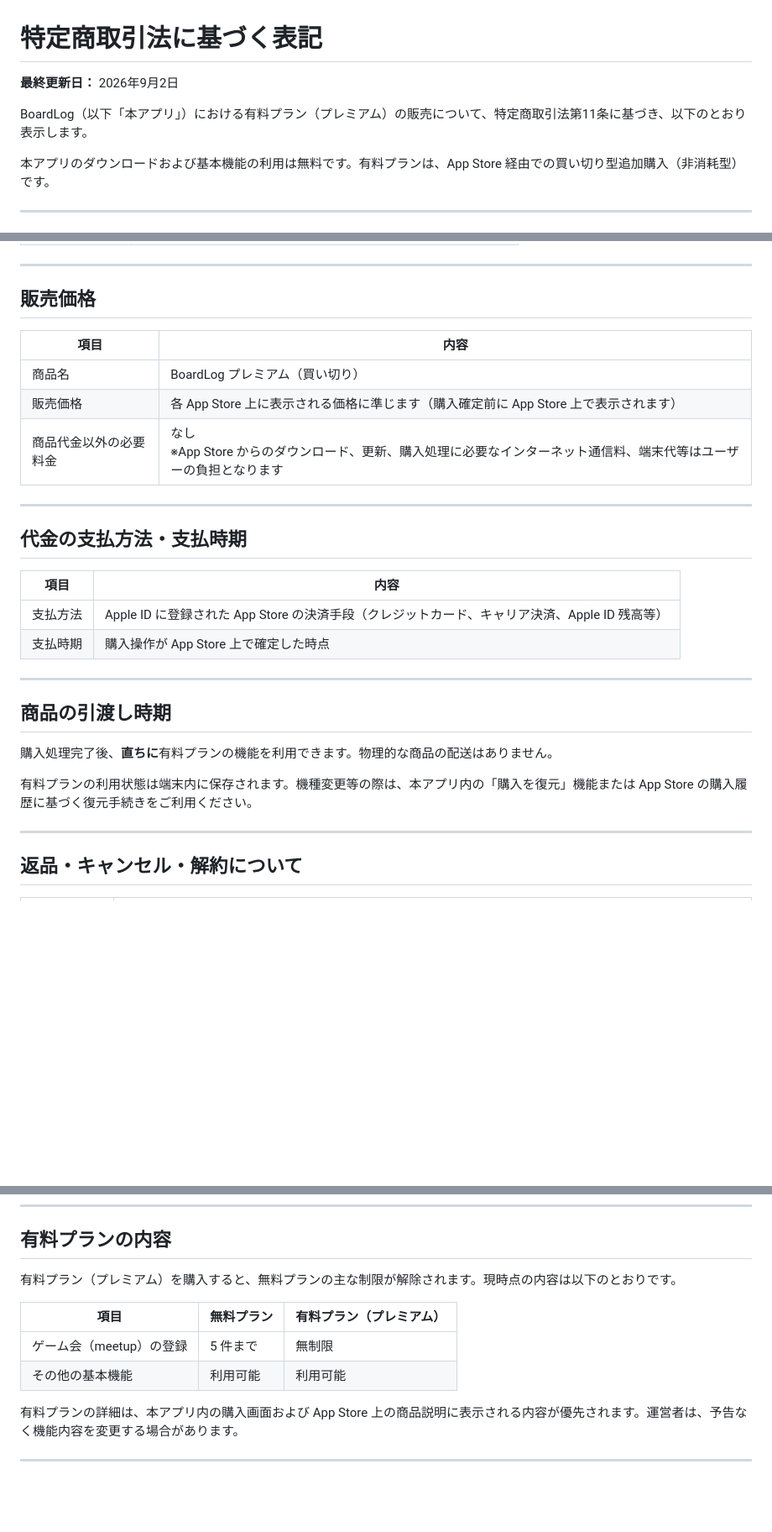
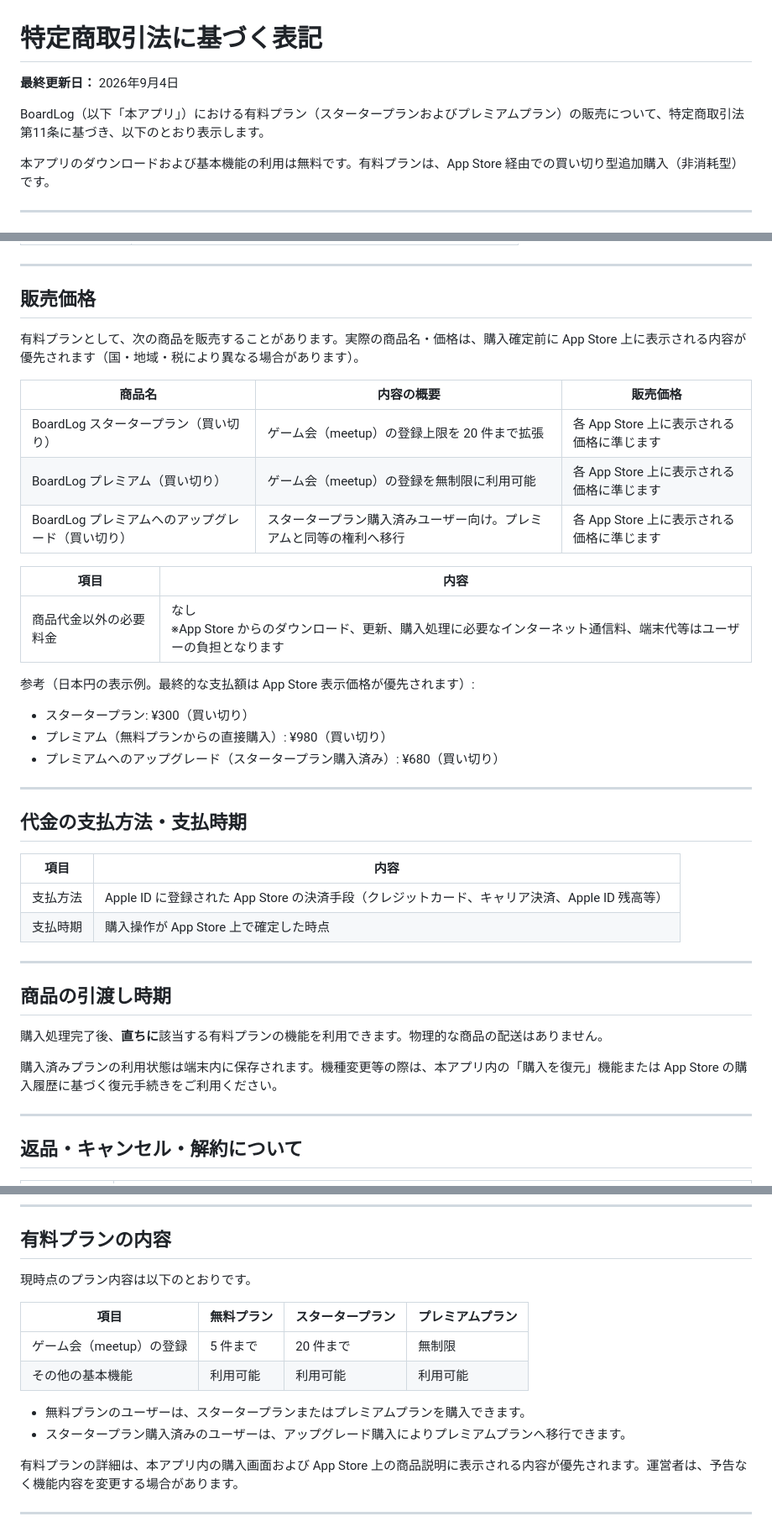
Before and after one commit to croroprivatedev-dev/BoardLog-Website, a Markdown page: docs/LegalNotice.ja.md, 3 parts joined by grey strips. Shown at 84% size. Rendered like a GitHub page; blank space fills up the shorter version.

```diff
--- a/docs/LegalNotice.ja.md
+++ b/docs/LegalNotice.ja.md
@@ -1,8 +1,8 @@
 # 特定商取引法に基づく表記
 
-**最終更新日：** 2026年9月2日
+**最終更新日：** 2026年9月4日
 
-BoardLog（以下「本アプリ」）における有料プラン（プレミアム）の販売について、特定商取引法第11条に基づき、以下のとおり表示します。
+BoardLog（以下「本アプリ」）における有料プラン（スタータープランおよびプレミアムプラン）の販売について、特定商取引法第11条に基づき、以下のとおり表示します。
 
 本アプリのダウンロードおよび基本機能の利用は無料です。有料プランは、App Store 経由での買い切り型追加購入（非消耗型）です。
 
@@ -22,11 +22,23 @@ BoardLog（以下「本アプリ」）における有料プラン（プレミア
 
 ## 販売価格
 
+有料プランとして、次の商品を販売することがあります。実際の商品名・価格は、購入確定前に App Store 上に表示される内容が優先されます（国・地域・税により異なる場合があります）。
+
+| 商品名 | 内容の概要 | 販売価格 |
+|--------|------------|----------|
+| BoardLog スタータープラン（買い切り） | ゲーム会（meetup）の登録上限を 20 件まで拡張 | 各 App Store 上に表示される価格に準じます |
+| BoardLog プレミアム（買い切り） | ゲーム会（meetup）の登録を無制限に利用可能 | 各 App Store 上に表示される価格に準じます |
+| BoardLog プレミアムへのアップグレード（買い切り） | スタータープラン購入済みユーザー向け。プレミアムと同等の権利へ移行 | 各 App Store 上に表示される価格に準じます |
+
 | 項目 | 内容 |
 |------|------|
-| 商品名 | BoardLog プレミアム（買い切り） |
-| 販売価格 | 各 App Store 上に表示される価格に準じます（購入確定前に App Store 上で表示されます） |
 | 商品代金以外の必要料金 | なし<br>※App Store からのダウンロード、更新、購入処理に必要なインターネット通信料、端末代等はユーザーの負担となります |
+
+参考（日本円の表示例。最終的な支払額は App Store 表示価格が優先されます）:
+
+- スタータープラン: ¥300（買い切り）
+- プレミアム（無料プランからの直接購入）: ¥980（買い切り）
+- プレミアムへのアップグレード（スタータープラン購入済み）: ¥680（買い切り）
 
 ---
 
@@ -41,9 +53,9 @@ BoardLog（以下「本アプリ」）における有料プラン（プレミア
 
 ## 商品の引渡し時期
 
-購入処理完了後、**直ちに**有料プランの機能を利用できます。物理的な商品の配送はありません。
+購入処理完了後、**直ちに**該当する有料プランの機能を利用できます。物理的な商品の配送はありません。
 
-有料プランの利用状態は端末内に保存されます。機種変更等の際は、本アプリ内の「購入を復元」機能または App Store の購入履歴に基づく復元手続きをご利用ください。
+購入済みプランの利用状態は端末内に保存されます。機種変更等の際は、本アプリ内の「購入を復元」機能または App Store の購入履歴に基づく復元手続きをご利用ください。
 
 ---
 
@@ -71,12 +83,15 @@ BoardLog（以下「本アプリ」）における有料プラン（プレミア
 
 ## 有料プランの内容
 
-有料プラン（プレミアム）を購入すると、無料プランの主な制限が解除されます。現時点の内容は以下のとおりです。
+現時点のプラン内容は以下のとおりです。
 
-| 項目 | 無料プラン | 有料プラン（プレミアム） |
-|------|-----------|------------------------|
-| ゲーム会（meetup）の登録 | 5 件まで | 無制限 |
-| その他の基本機能 | 利用可能 | 利用可能 |
+| 項目 | 無料プラン | スタータープラン | プレミアムプラン |
+|------|-----------|------------------|------------------|
+| ゲーム会（meetup）の登録 | 5 件まで | 20 件まで | 無制限 |
+| その他の基本機能 | 利用可能 | 利用可能 | 利用可能 |
+
+- 無料プランのユーザーは、スタータープランまたはプレミアムプランを購入できます。
+- スタータープラン購入済みのユーザーは、アップグレード購入によりプレミアムプランへ移行できます。
 
 有料プランの詳細は、本アプリ内の購入画面および App Store 上の商品説明に表示される内容が優先されます。運営者は、予告なく機能内容を変更する場合があります。
 
```
